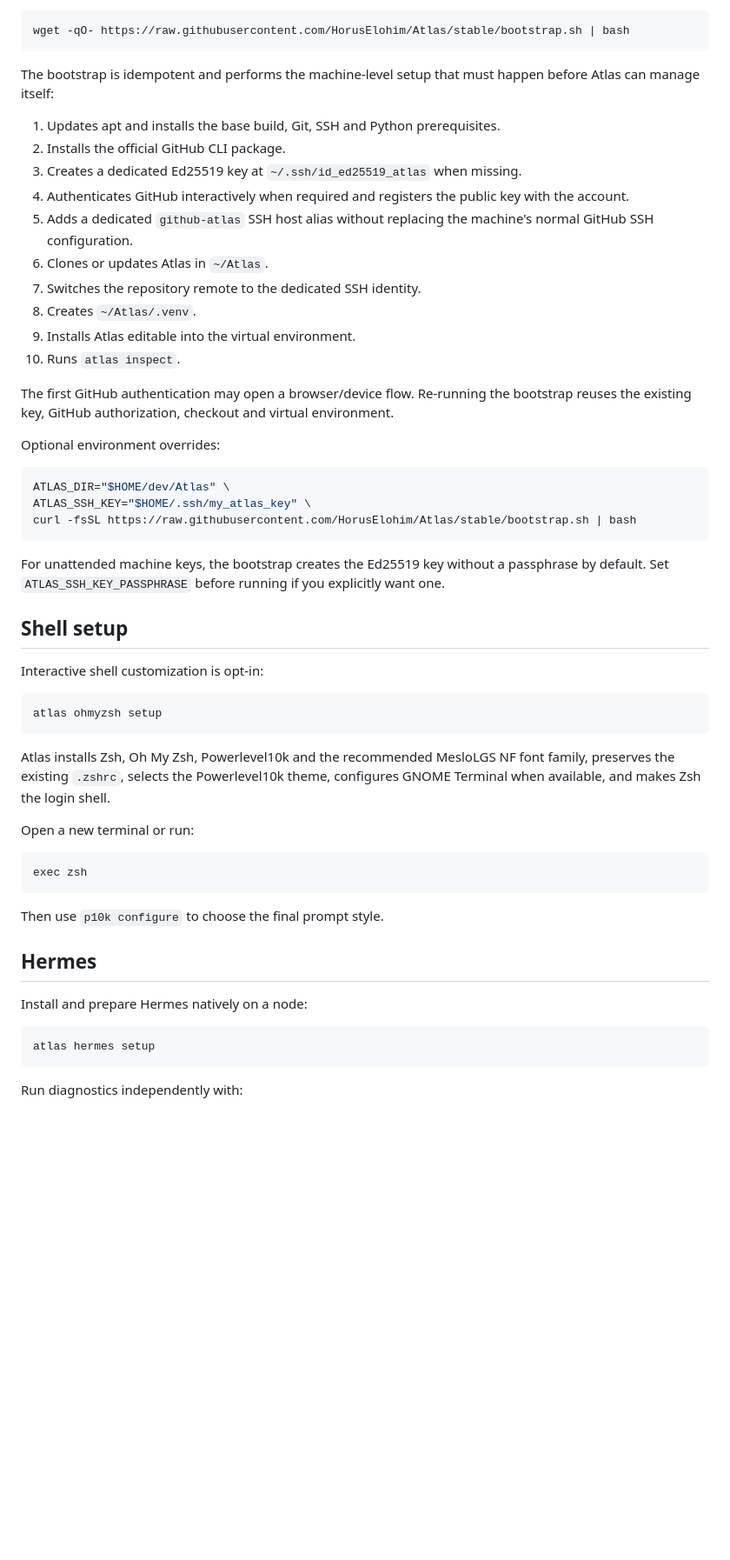
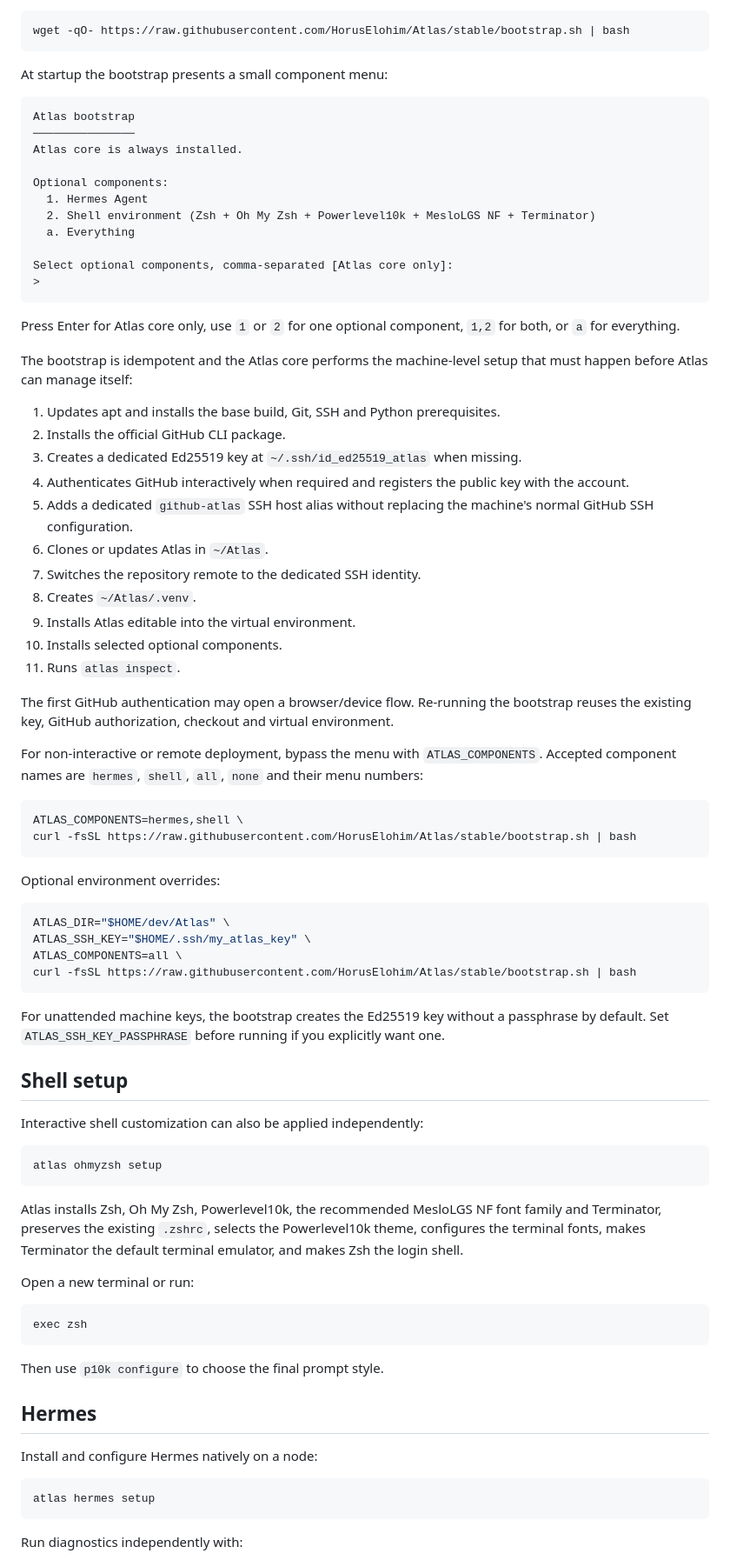
Before and after one commit to HorusElohim/Atlas, a Markdown page: README.md, the part around one of its changes. Shown at 87% size. GitHub-like rendering; blank space fills up the shorter version.

Commit message:
Document bootstrap component menu

````diff
--- a/README.md
+++ b/README.md
@@ -45,7 +45,25 @@ or with `wget`:
 wget -qO- https://raw.githubusercontent.com/HorusElohim/Atlas/stable/bootstrap.sh | bash
 ```
 
-The bootstrap is idempotent and performs the machine-level setup that must happen before Atlas can manage itself:
+At startup the bootstrap presents a small component menu:
+
+```text
+Atlas bootstrap
+───────────────
+Atlas core is always installed.
+
+Optional components:
+  1. Hermes Agent
+  2. Shell environment (Zsh + Oh My Zsh + Powerlevel10k + MesloLGS NF + Terminator)
+  a. Everything
+
+Select optional components, comma-separated [Atlas core only]:
+>
+```
+
+Press Enter for Atlas core only, use `1` or `2` for one optional component, `1,2` for both, or `a` for everything.
+
+The bootstrap is idempotent and the Atlas core performs the machine-level setup that must happen before Atlas can manage itself:
 
 1. Updates apt and installs the base build, Git, SSH and Python prerequisites.
 2. Installs the official GitHub CLI package.
@@ -56,15 +74,24 @@ The bootstrap is idempotent and performs the machine-level setup that must happe
 7. Switches the repository remote to the dedicated SSH identity.
 8. Creates `~/Atlas/.venv`.
 9. Installs Atlas editable into the virtual environment.
-10. Runs `atlas inspect`.
+10. Installs selected optional components.
+11. Runs `atlas inspect`.
 
 The first GitHub authentication may open a browser/device flow. Re-running the bootstrap reuses the existing key, GitHub authorization, checkout and virtual environment.
+
+For non-interactive or remote deployment, bypass the menu with `ATLAS_COMPONENTS`. Accepted component names are `hermes`, `shell`, `all`, `none` and their menu numbers:
+
+```bash
+ATLAS_COMPONENTS=hermes,shell \
+curl -fsSL https://raw.githubusercontent.com/HorusElohim/Atlas/stable/bootstrap.sh | bash
+```
 
 Optional environment overrides:
 
 ```bash
 ATLAS_DIR="$HOME/dev/Atlas" \
 ATLAS_SSH_KEY="$HOME/.ssh/my_atlas_key" \
+ATLAS_COMPONENTS=all \
 curl -fsSL https://raw.githubusercontent.com/HorusElohim/Atlas/stable/bootstrap.sh | bash
 ```
 
@@ -72,13 +99,13 @@ For unattended machine keys, the bootstrap creates the Ed25519 key without a pas
 
 ## Shell setup
 
-Interactive shell customization is opt-in:
+Interactive shell customization can also be applied independently:
 
 ```bash
 atlas ohmyzsh setup
 ```
 
-Atlas installs Zsh, Oh My Zsh, Powerlevel10k and the recommended MesloLGS NF font family, preserves the existing `.zshrc`, selects the Powerlevel10k theme, configures GNOME Terminal when available, and makes Zsh the login shell.
+Atlas installs Zsh, Oh My Zsh, Powerlevel10k, the recommended MesloLGS NF font family and Terminator, preserves the existing `.zshrc`, selects the Powerlevel10k theme, configures the terminal fonts, makes Terminator the default terminal emulator, and makes Zsh the login shell.
 
 Open a new terminal or run:
 
@@ -90,7 +117,7 @@ Then use `p10k configure` to choose the final prompt style.
 
 ## Hermes
 
-Install and prepare Hermes natively on a node:
+Install and configure Hermes natively on a node:
 
 ```bash
 atlas hermes setup
````
Also changed, not shown: other parts of README.md (+1 -0 lines).
